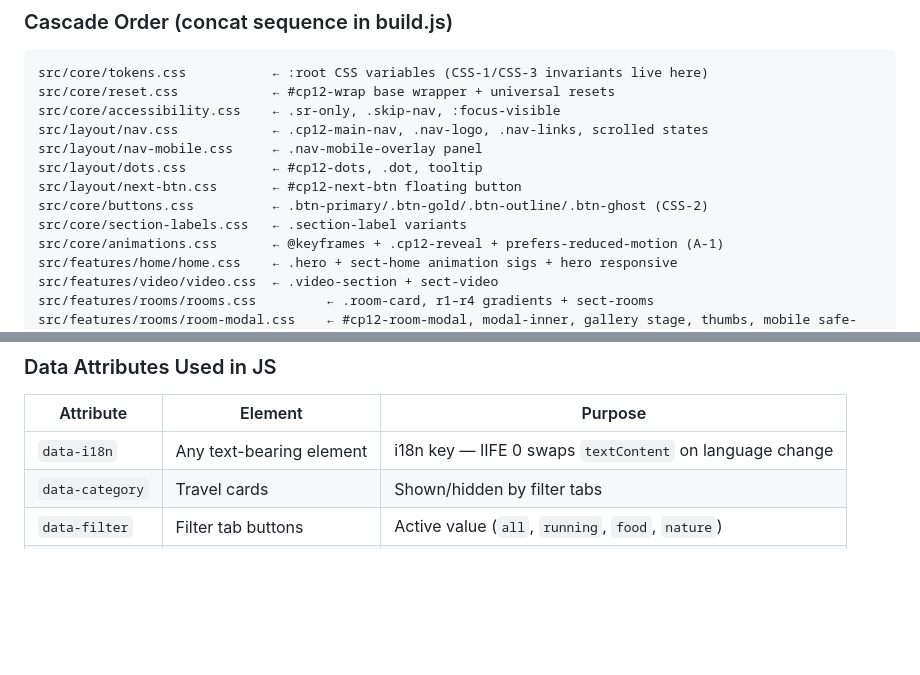
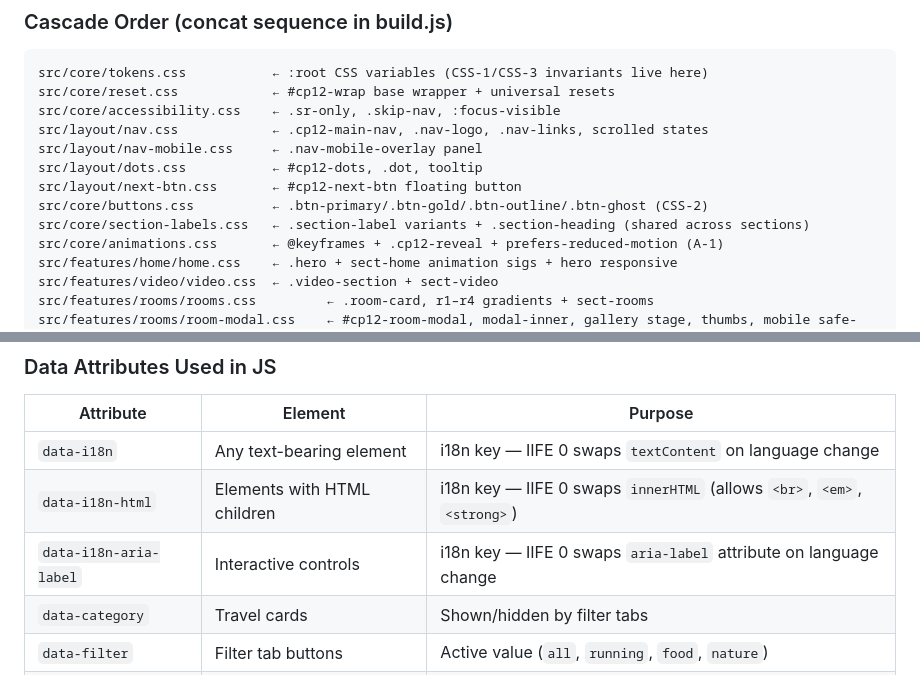
Before and after one commit to tramcp12/portfolio, a Markdown page: CLAUDE.md, 2 parts joined by grey strips. GitHub-like rendering; blank space fills up the shorter version.

```diff
--- a/CLAUDE.md
+++ b/CLAUDE.md
@@ -160,7 +170,7 @@ src/layout/nav-mobile.css     ← .nav-mobile-overlay panel
 src/layout/dots.css           ← #cp12-dots, .dot, tooltip
 src/layout/next-btn.css       ← #cp12-next-btn floating button
 src/core/buttons.css          ← .btn-primary/.btn-gold/.btn-outline/.btn-ghost (CSS-2)
-src/core/section-labels.css   ← .section-label variants
+src/core/section-labels.css   ← .section-label variants + .section-heading (shared across sections)
 src/core/animations.css       ← @keyframes + .cp12-reveal + prefers-reduced-motion (A-1)
 src/features/home/home.css    ← .hero + sect-home animation sigs + hero responsive
 src/features/video/video.css  ← .video-section + sect-video
@@ -361,6 +384,8 @@ Staggered children use `:nth-child` selectors with increasing `animation-delay`.
 | Attribute | Element | Purpose |
 |-----------|---------|---------|
 | `data-i18n` | Any text-bearing element | i18n key — IIFE 0 swaps `textContent` on language change |
+| `data-i18n-html` | Elements with HTML children | i18n key — IIFE 0 swaps `innerHTML` (allows `<br>`, `<em>`, `<strong>`) |
+| `data-i18n-aria-label` | Interactive controls | i18n key — IIFE 0 swaps `aria-label` attribute on language change |
 | `data-category` | Travel cards | Shown/hidden by filter tabs |
 | `data-filter` | Filter tab buttons | Active value (`all`, `running`, `food`, `nature`) |
 | `data-label` | Dot nav items | Tooltip text |
```
Also changed, not shown: other parts of CLAUDE.md (+41 -18 lines).
